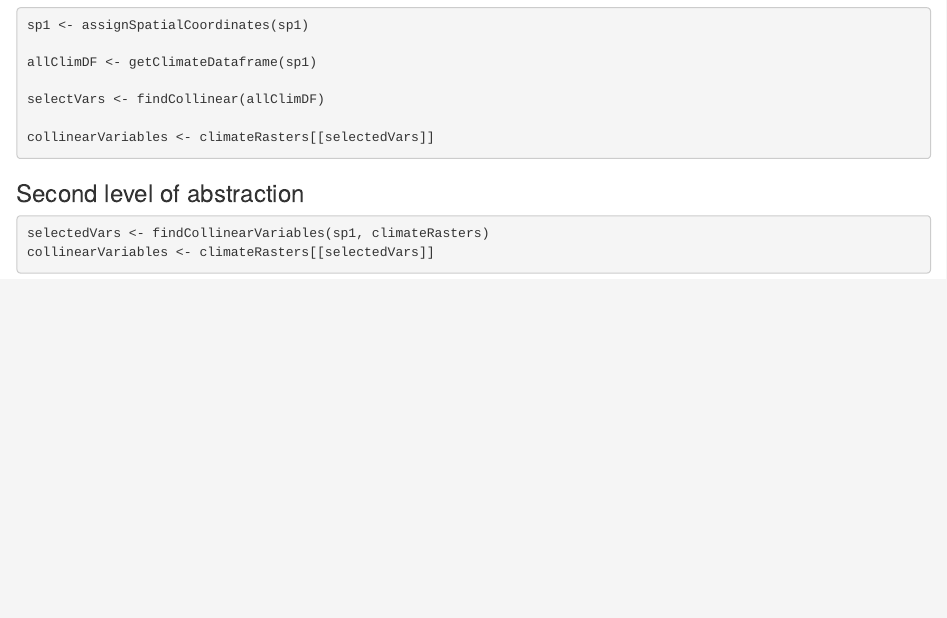
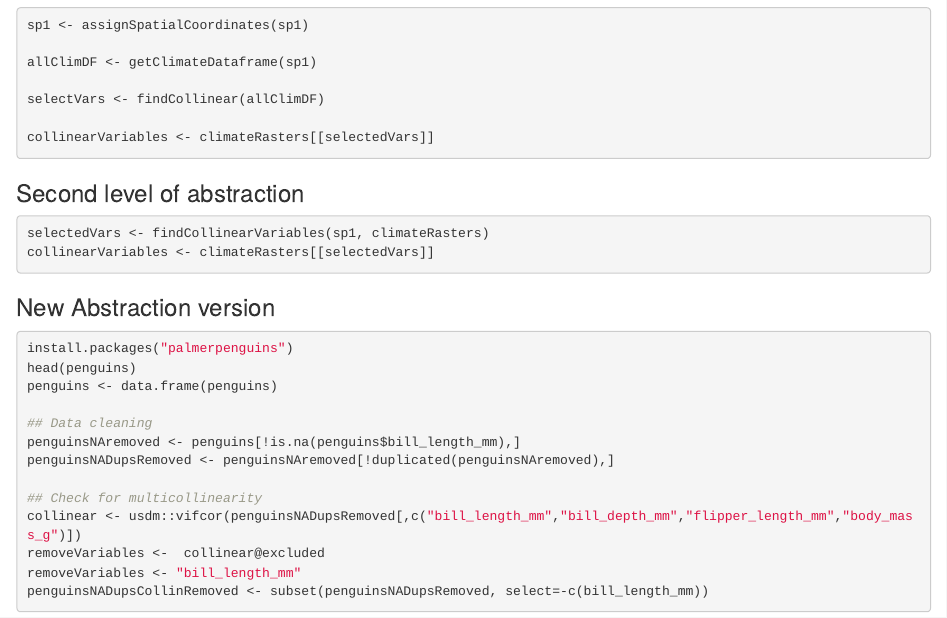
Before and after one commit to afilazzola/CleanCodeEvoEco, an R Markdown document (examples/Example3Abstraction.Rmd): the page in a window 1100 px wide, from 440 px down. Rendered offline with R 4.5, knitr and Pandoc, with nearby package versions.

Commit message:
working on revising the abstraction example

````diff
--- a/examples/Example3Abstraction.Rmd
+++ b/examples/Example3Abstraction.Rmd
@@ -43,3 +43,22 @@
 selectedVars <- findCollinearVariables(sp1, climateRasters)
 collinearVariables <- climateRasters[[selectedVars]]
 ```
+
+
+### New Abstraction version
+```{r  eval = F}
+install.packages("palmerpenguins")
+head(penguins)
+penguins <- data.frame(penguins)
+
+## Data cleaning
+penguinsNAremoved <- penguins[!is.na(penguins$bill_length_mm),]
+penguinsNADupsRemoved <- penguinsNAremoved[!duplicated(penguinsNAremoved),]
+
+## Check for multicollinearity
+collinear <- usdm::vifcor(penguinsNADupsRemoved[,c("bill_length_mm","bill_depth_mm","flipper_length_mm","body_mass_g")])
+removeVariables <-  collinear@excluded
+removeVariables <- "bill_length_mm"
+penguinsNADupsCollinRemoved <- subset(penguinsNADupsRemoved, select=-c(bill_length_mm))
+
+```
````
